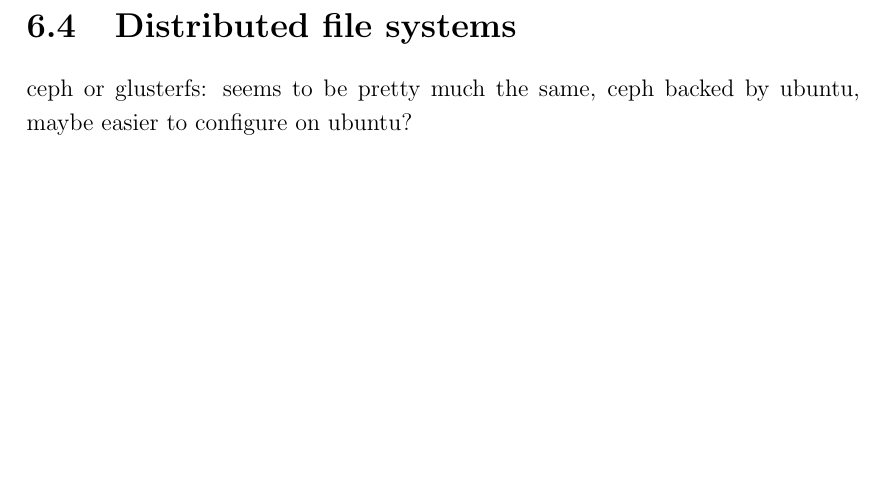
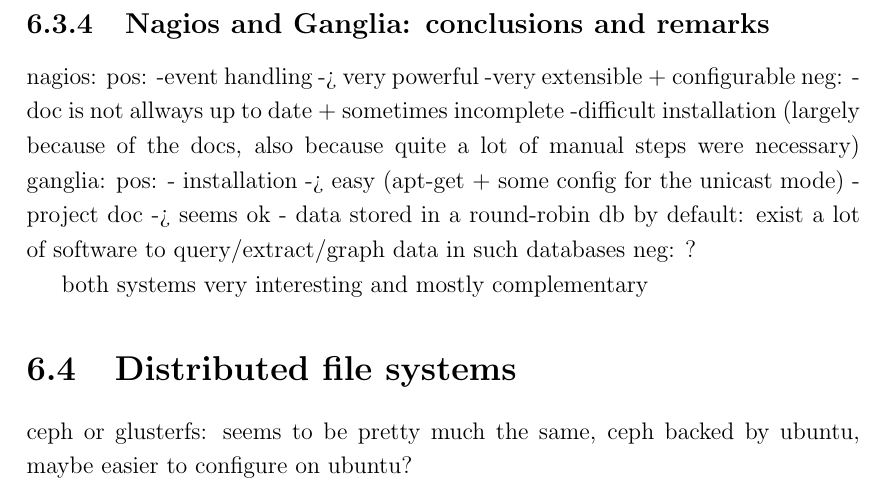
Before and after one commit to plibin-vub/OSSEC-mini-project, a LaTeX document (mini-project.tex): part of page 28 of 33, cut at the place of the change, the shorter picture padded with empty space. Compiled offline with pdfLaTeX.

Commit message:
conclusions + remarks

```diff
--- a/mini-project.tex
+++ b/mini-project.tex
@@ -865,6 +865,26 @@
 This kind of data can be imported directly by statistical analysis
 environments such as R \cite{r_software}.
 
+\subsection{Nagios and Ganglia: conclusions and remarks}
+nagios:
+pos:
+-event handling -> very powerful
+-very extensible + configurable
+neg:
+-doc is not allways up to date + sometimes incomplete
+-difficult installation (largely because of the docs, also because
+quite a lot of manual steps were necessary)
+ganglia:
+pos:
+- installation -> easy (apt-get + some config for the unicast mode)
+- project doc -> seems ok
+- data stored in a round-robin db by default: exist a lot of software
+to query/extract/graph data in such databases
+neg:
+?
+
+both systems very interesting and mostly complementary
+
 \section{Distributed file systems}
 
 ceph or glusterfs: seems to be pretty much the same, ceph backed by
```
